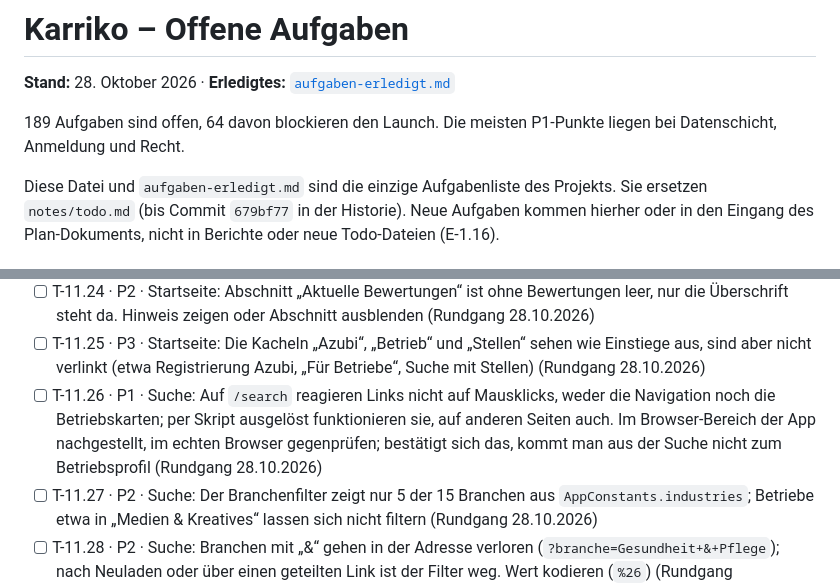
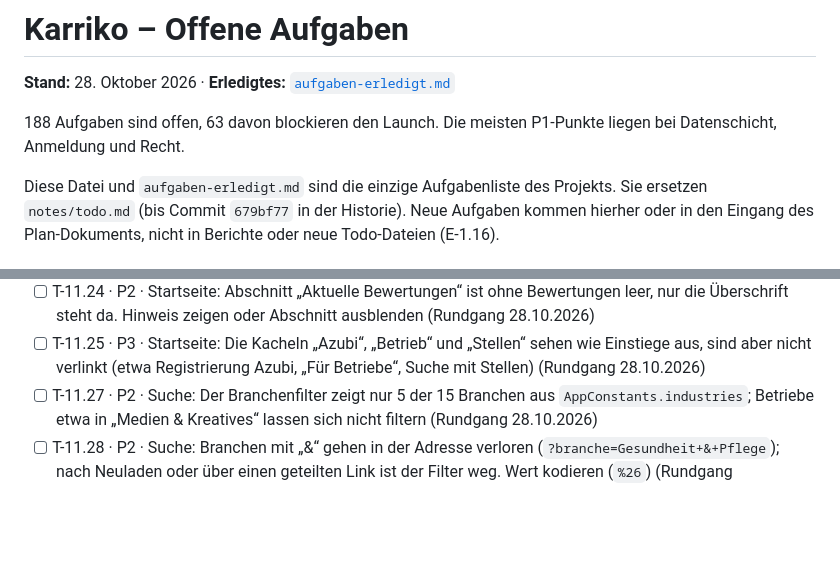
Before and after one commit to dresogo/Karriko, a Markdown page: notes/aufgaben-offen.md, 2 parts joined by grey strips. Rendered like a GitHub page; blank space fills up the shorter version.

```diff
--- a/notes/aufgaben-offen.md
+++ b/notes/aufgaben-offen.md
@@ -2,7 +2,7 @@
 
 **Stand:** 28. Oktober 2026 · **Erledigtes:** [`aufgaben-erledigt.md`](aufgaben-erledigt.md)
 
-189 Aufgaben sind offen, 64 davon blockieren den Launch. Die meisten P1-Punkte liegen bei Datenschicht, Anmeldung und Recht.
+188 Aufgaben sind offen, 63 davon blockieren den Launch. Die meisten P1-Punkte liegen bei Datenschicht, Anmeldung und Recht.
 
 Diese Datei und `aufgaben-erledigt.md` sind die einzige Aufgabenliste des Projekts. Sie ersetzen `notes/todo.md` (bis Commit `679bf77` in der Historie). Neue Aufgaben kommen hierher oder in den Eingang des Plan-Dokuments, nicht in Berichte oder neue Todo-Dateien (E-1.16).
 
@@ -308,7 +308,6 @@ Stand 22.10.2026 zu T-6.31: Pfade des Betriebsbereichs entschieden (`/app/betrie
 - [ ] T-11.23 · P2 · Startseite: Die Überschrift „Klare Einblicke, bevor die Bewerbung rausgeht.“ bricht bei 1280 px mitten im Wort („Bewerbun / g“). Wie in T-11.14 mit `FitWordsText` (Rundgang 28.10.2026)
 - [ ] T-11.24 · P2 · Startseite: Abschnitt „Aktuelle Bewertungen“ ist ohne Bewertungen leer, nur die Überschrift steht da. Hinweis zeigen oder Abschnitt ausblenden (Rundgang 28.10.2026)
 - [ ] T-11.25 · P3 · Startseite: Die Kacheln „Azubi“, „Betrieb“ und „Stellen“ sehen wie Einstiege aus, sind aber nicht verlinkt (etwa Registrierung Azubi, „Für Betriebe“, Suche mit Stellen) (Rundgang 28.10.2026)
-- [ ] T-11.26 · P1 · Suche: Auf `/search` reagieren Links nicht auf Mausklicks, weder die Navigation noch die Betriebskarten; per Skript ausgelöst funktionieren sie, auf anderen Seiten auch. Im Browser-Bereich der App nachgestellt, im echten Browser gegenprüfen; bestätigt sich das, kommt man aus der Suche nicht zum Betriebsprofil (Rundgang 28.10.2026)
 - [ ] T-11.27 · P2 · Suche: Der Branchenfilter zeigt nur 5 der 15 Branchen aus `AppConstants.industries`; Betriebe etwa in „Medien & Kreatives“ lassen sich nicht filtern (Rundgang 28.10.2026)
 - [ ] T-11.28 · P2 · Suche: Branchen mit „&“ gehen in der Adresse verloren (`?branche=Gesundheit+&+Pflege`); nach Neuladen oder über einen geteilten Link ist der Filter weg. Wert kodieren (`%26`) (Rundgang 28.10.2026)
 - [ ] T-11.29 · P2 · Suche mobil (375 px): Die ganze Filterliste steht vor Suchfeld und Ergebnissen. Suchfeld und Ergebnisse zuerst, Filter einklappbar (Rundgang 28.10.2026)
```
Also changed, not shown: notes/aufgaben-erledigt.md (+1 -0 lines).
